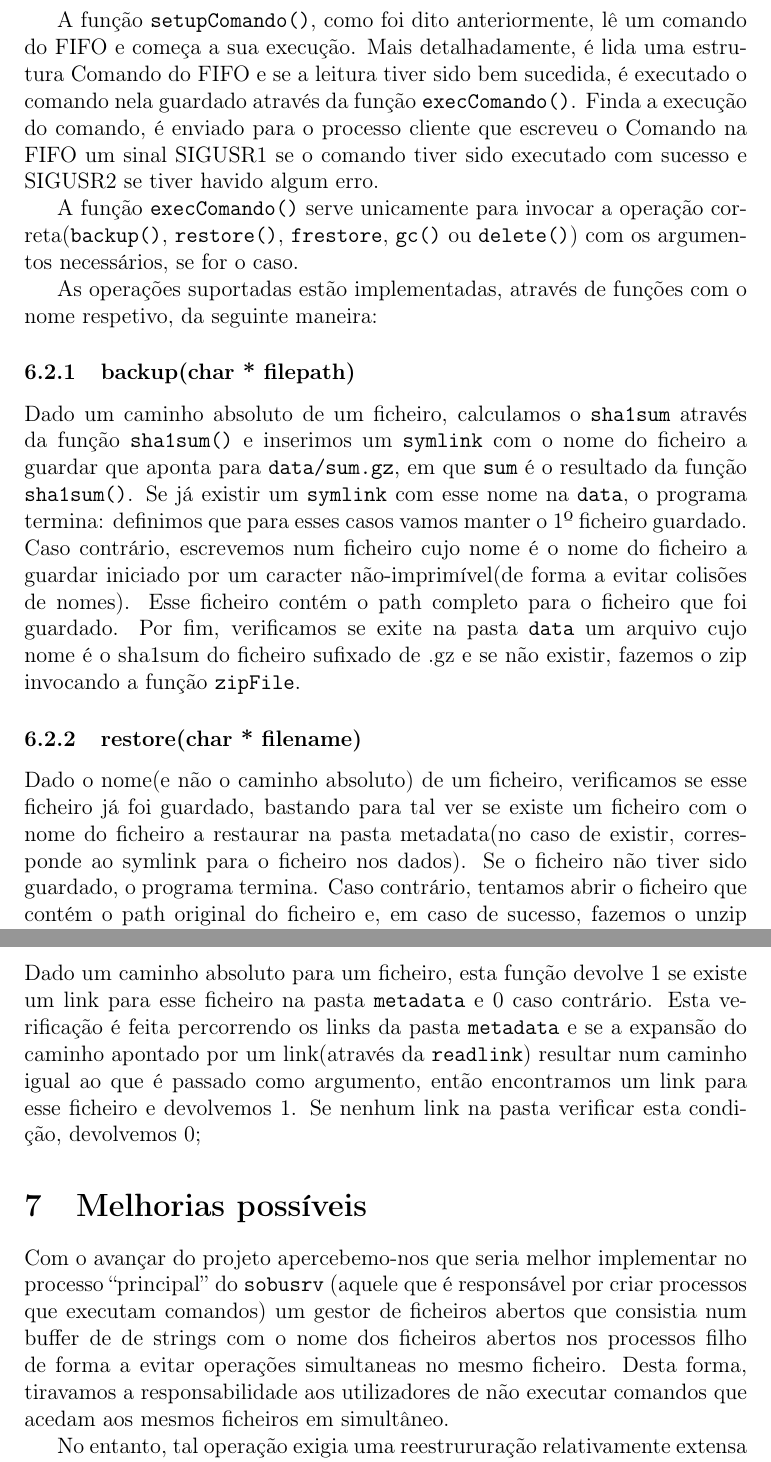
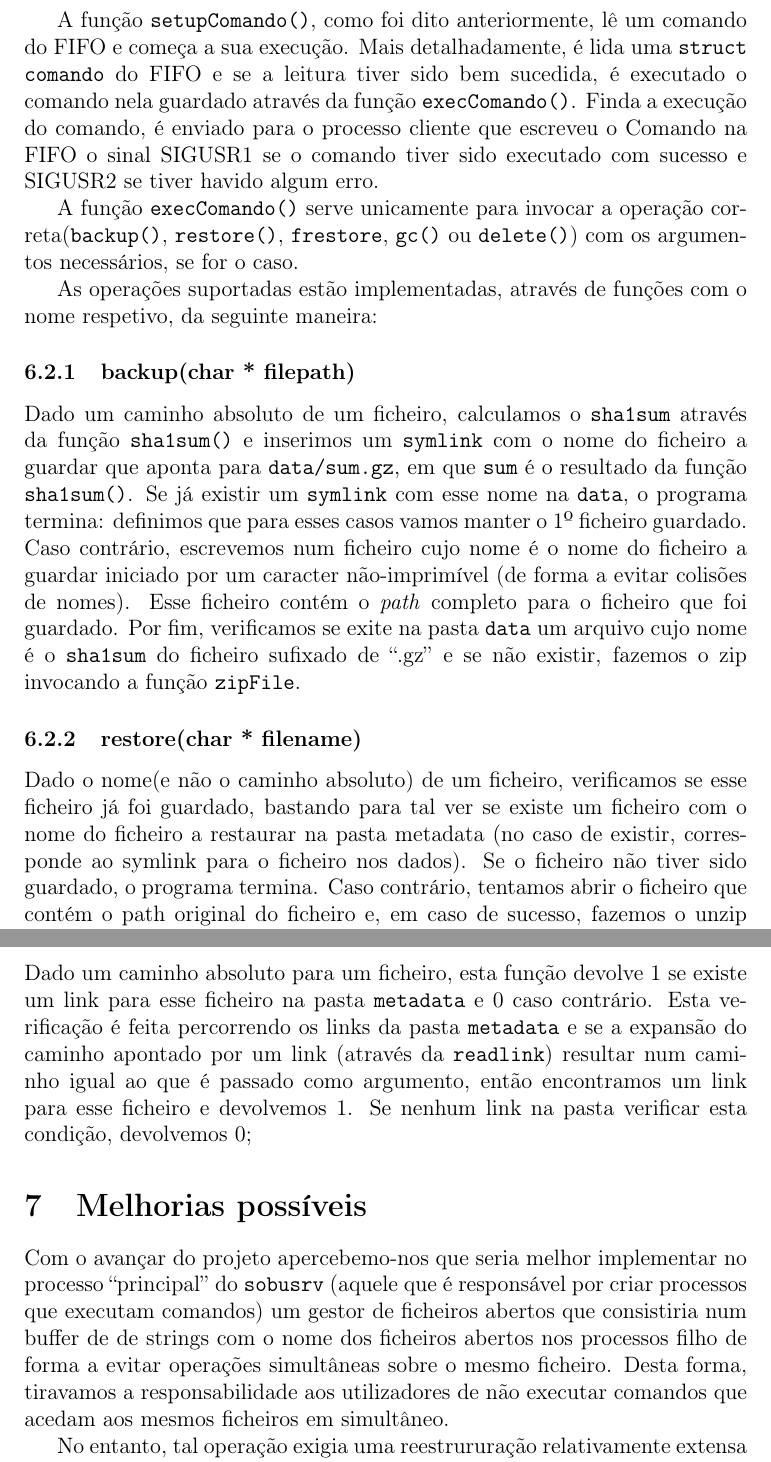
Before and after one commit to jl-martins/Backup-Eficiente, a LaTeX paper (Relatorio/relatorio.tex): two parts of pages 21 and 23 of 24, joined at a grey line, cut so that both start at the same text. Compiled offline with pdfLaTeX.

Commit message:
Enviei a versão mais recente do relatório. Já compila

```diff
--- a/Relatorio/relatorio.tex
+++ b/Relatorio/relatorio.tex
@@ -1,5 +1,5 @@
 %Preâmbulo
-\documentclass[a4paper,12pt,titlepage,draft,portuguese]{article}
+\documentclass[a4paper,12pt,titlepage,portuguese]{article}
 
 \usepackage[portuguese]{babel}
 \usepackage[utf8]{inputenc}
@@ -453,27 +445,18 @@ novo comando quando outro termina.
 
-A função \texttt{setupComando()}, como foi dito anteriormente, lê um comando do FIFO e começa a sua execução. Mais detalhadamente, é lida uma estrutura
-Comando do FIFO e se a leitura tiver sido bem sucedida, é executado o comando nela guardado através da função \texttt{execComando()}. Finda a execução do comando,
-é enviado para o processo cliente que escreveu o Comando na FIFO um sinal SIGUSR1 se o comando tiver sido executado com sucesso e SIGUSR2 se tiver havido algum
-erro.
+A função \texttt{setupComando()}, como foi dito anteriormente, lê um comando do FIFO e começa a sua execução. Mais detalhadamente, é lida uma \texttt{struct comando} do FIFO e se a leitura tiver sido bem sucedida, é executado o comando nela guardado através da função \texttt{execComando()}. Finda a execução do comando, é enviado para o processo cliente que escreveu o Comando na FIFO o sinal SIGUSR1 se o comando tiver sido executado com sucesso e SIGUSR2 se tiver havido algum erro.
 
-A função \texttt{execComando()} serve unicamente para invocar a operação correta(\texttt{backup()}, \texttt{restore()}, \texttt{frestore}, \texttt{gc()} ou \texttt{delete()})
-com os argumentos necessários, se for o caso.
+A função \texttt{execComando()} serve unicamente para invocar a operação correta(\texttt{backup()}, \texttt{restore()}, \texttt{frestore}, \texttt{gc()} ou \texttt{delete()}) com os argumentos necessários, se for o caso.
 
 As operações suportadas estão implementadas, através de funções com o nome respetivo, da seguinte maneira:
 
 \subsubsection{backup(char * filepath)}
-Dado um caminho absoluto de um ficheiro, calculamos o \texttt{sha1sum} através da função \texttt{sha1sum()} e inserimos um \texttt{symlink} com o nome do ficheiro a guardar que aponta
-para \texttt{data/sum.gz}, em que \texttt{sum} é o resultado da função \texttt{sha1sum()}. Se já existir um \texttt{symlink} com esse nome na \texttt{data},
-o programa termina: definimos que para esses casos vamos manter o 1º ficheiro guardado. Caso contrário, escrevemos num ficheiro cujo nome é o nome do ficheiro a
-guardar iniciado por um caracter não-imprimível(de forma a evitar colisões de nomes). Esse ficheiro contém o path completo para o ficheiro que foi guardado.
-Por fim, verificamos se exite na pasta \texttt{data} um arquivo cujo nome é o sha1sum do ficheiro sufixado de .gz e se não existir, fazemos o zip invocando a função \texttt{zipFile}.
+
+Dado um caminho absoluto de um ficheiro, calculamos o \texttt{sha1sum} através da função \texttt{sha1sum()} e inserimos um \texttt{symlink} com o nome do ficheiro a guardar que aponta para \texttt{data/sum.gz}, em que \texttt{sum} é o resultado da função \texttt{sha1sum()}. Se já existir um \texttt{symlink} com esse nome na \texttt{data}, o programa termina: definimos que para esses casos vamos manter o 1º ficheiro guardado. Caso contrário, escrevemos num ficheiro cujo nome é o nome do ficheiro a guardar iniciado por um caracter não-imprimível (de forma a evitar colisões de nomes). Esse ficheiro contém o \emph{path} completo para o ficheiro que foi guardado. Por fim, verificamos se exite na pasta \texttt{data} um arquivo cujo nome é o \texttt{sha1sum} do ficheiro sufixado de ``.gz'' e se não existir, fazemos o zip invocando a função \texttt{zipFile}.
 
 \subsubsection{restore(char * filename)}
-Dado o nome(e não o caminho absoluto) de um ficheiro, verificamos se esse ficheiro já foi guardado, bastando para tal ver se existe um ficheiro com
-o nome do ficheiro a restaurar na pasta metadata(no caso de existir, corresponde ao symlink para o ficheiro nos dados). Se o ficheiro não tiver sido guardado, o programa termina.
-Caso contrário, tentamos abrir o ficheiro que contém o path original do ficheiro e, em caso de sucesso, fazemos o unzip para esse local do ficheiro
-armazenado em data. Note-se que antes de restaurarmos o ficheiro, reconstruimos o path até ao local para onde o ficheiro vai ser restaurado
-fazendo um fork e no filho:
+
+Dado o nome(e não o caminho absoluto) de um ficheiro, verificamos se esse ficheiro já foi guardado, bastando para tal ver se existe um ficheiro com o nome do ficheiro a restaurar na pasta metadata (no caso de existir, corresponde ao symlink para o ficheiro nos dados). Se o ficheiro não tiver sido guardado, o programa termina. Caso contrário, tentamos abrir o ficheiro que contém o path original do ficheiro e, em caso de sucesso, fazemos o unzip para esse local do ficheiro
+armazenado em data. Note-se que antes de restaurarmos o ficheiro, reconstruimos o path até ao local para onde o ficheiro vai ser restaurado fazendo um fork e no filho:
 \begin{verbatim}
 execlp("mkdir", "mkdir", "-p", path, NULL);
 \end{verbatim}
@@ -524,11 +492,7 @@ esta condição, devolvemos 0;
 Com o avançar do projeto apercebemo-nos que seria melhor implementar no processo ``principal'' do \texttt{sobusrv}
-(aquele que é responsável por criar processos que executam comandos) um gestor de ficheiros abertos que consistia num buffer de
-de strings com o nome dos ficheiros abertos nos processos filho de forma a evitar operações simultaneas no mesmo ficheiro.
-Desta forma, tiravamos a responsabilidade aos utilizadores de não executar comandos que acedam aos mesmos ficheiros em simultâneo.
+(aquele que é responsável por criar processos que executam comandos) um gestor de ficheiros abertos que consistiria num buffer de de strings com o nome dos ficheiros abertos nos processos filho de forma a evitar operações simultâneas sobre o mesmo ficheiro. Desta forma, tiravamos a responsabilidade aos utilizadores de não executar comandos que acedam aos mesmos ficheiros em simultâneo.
 
-No entanto, tal operação exigia uma reestrururação relativamente extensa do programa do servidor e tal seria impraticável na fase avançada
-de desenvolvimento em que nos encontravamos.
-
+No entanto, tal operação exigia uma reestrururação relativamente extensa do programa do servidor e tal seria impraticável na fase avançada de desenvolvimento em que nos encontravamos.
 
 \section{Conclusão}
 
```
Also changed, not shown: Relatorio/relatorio.tex (63 more changed lines). Lines whose indentation alone changed are shown as unchanged.
